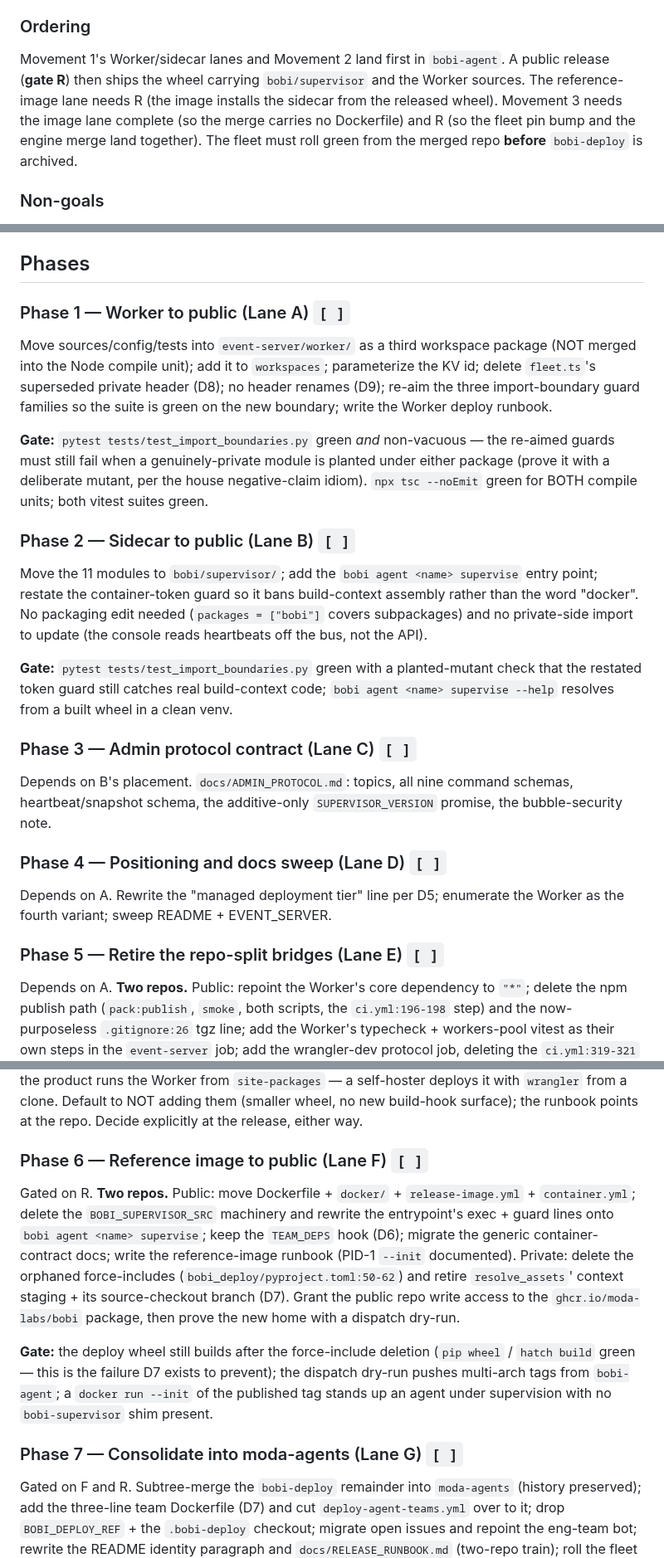
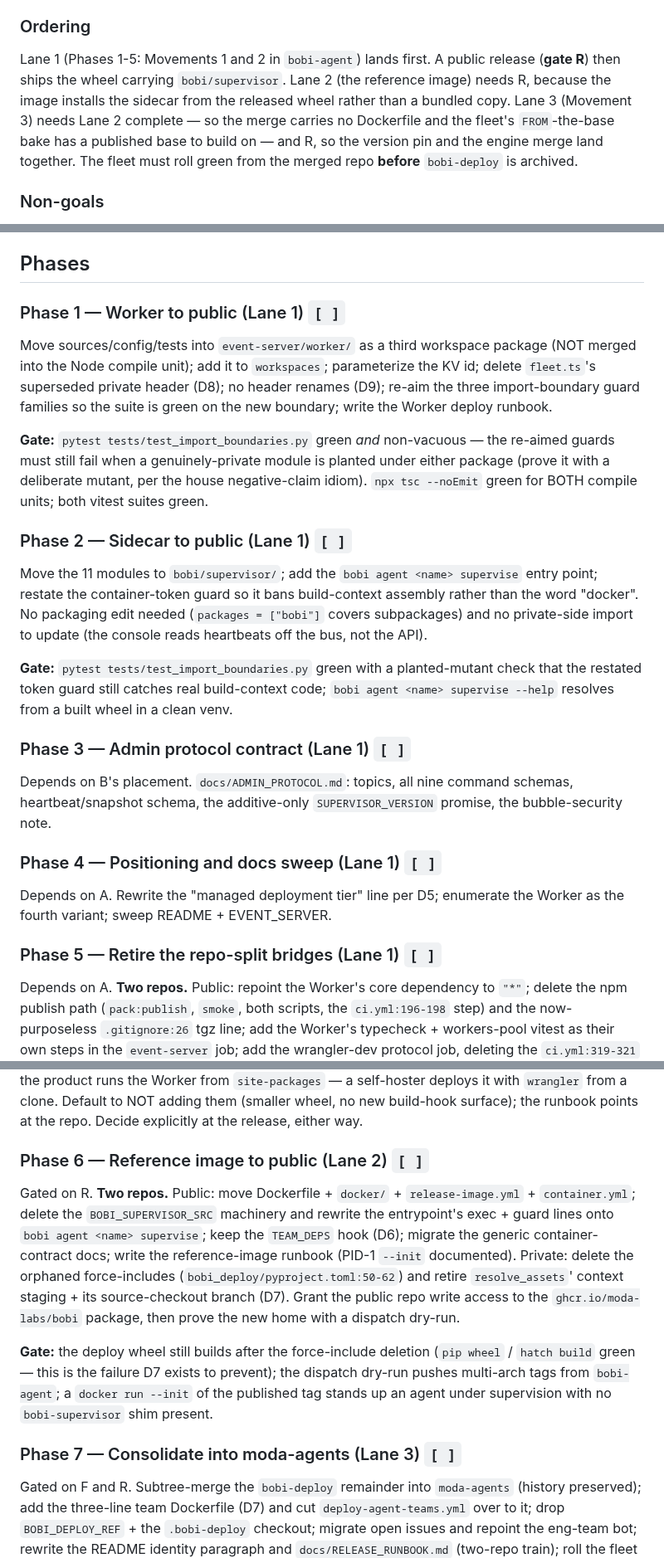
Before and after one commit to moda-labs/bobi-agent, a Markdown page: plans/2026-07-29-repo-reorg.md, 3 parts joined by grey strips. Shown at 83% size. GitHub-like rendering.

Commit message:
plan: renumber phase lane refs to the collapsed three-lane map
Phase headings still carried the draft's A-G lane letters after the map
collapsed to lanes 1-3; the Ordering paragraph still described the old
per-movement lane split and repeated the "wheel carries the Worker
sources" assumption that Gate R now leaves as an explicit open call.

Co-Authored-By: Claude Opus 5 (1M context) <noreply@anthropic.com>
Claude-Session: https://claude.ai/code/session_011obmkgVSx4ZsirFka29PgH

```diff
--- a/plans/2026-07-29-repo-reorg.md
+++ b/plans/2026-07-29-repo-reorg.md
@@ -130,7 +130,7 @@ Integration edits in `moda-agents`:
 
 ### Ordering
 
-Movement 1's Worker/sidecar lanes and Movement 2 land first in `bobi-agent`. A public release (**gate R**) then ships the wheel carrying `bobi/supervisor` and the Worker sources. The reference-image lane needs R (the image installs the sidecar from the released wheel). Movement 3 needs the image lane complete (so the merge carries no Dockerfile) and R (so the fleet pin bump and the engine merge land together). The fleet must roll green from the merged repo **before** `bobi-deploy` is archived.
+Lane 1 (Phases 1-5: Movements 1 and 2 in `bobi-agent`) lands first. A public release (**gate R**) then ships the wheel carrying `bobi/supervisor`. Lane 2 (the reference image) needs R, because the image installs the sidecar from the released wheel rather than a bundled copy. Lane 3 (Movement 3) needs Lane 2 complete — so the merge carries no Dockerfile and the fleet's `FROM`-the-base bake has a published base to build on — and R, so the version pin and the engine merge land together. The fleet must roll green from the merged repo **before** `bobi-deploy` is archived.
 
 ### Non-goals
 
@@ -161,27 +161,27 @@ Paths are repo-root-relative. The draft wrote several `event-server/`-internal p
 
 ## Phases
 
-### Phase 1 — Worker to public (Lane A) `[ ]`
+### Phase 1 — Worker to public (Lane 1) `[ ]`
 
 Move sources/config/tests into `event-server/worker/` as a third workspace package (NOT merged into the Node compile unit); add it to `workspaces`; parameterize the KV id; delete `fleet.ts`'s superseded private header (D8); no header renames (D9); re-aim the three import-boundary guard families so the suite is green on the new boundary; write the Worker deploy runbook.
 
 **Gate:** `pytest tests/test_import_boundaries.py` green *and* non-vacuous — the re-aimed guards must still fail when a genuinely-private module is planted under either package (prove it with a deliberate mutant, per the house negative-claim idiom). `npx tsc --noEmit` green for BOTH compile units; both vitest suites green.
 
-### Phase 2 — Sidecar to public (Lane B) `[ ]`
+### Phase 2 — Sidecar to public (Lane 1) `[ ]`
 
 Move the 11 modules to `bobi/supervisor/`; add the `bobi agent <name> supervise` entry point; restate the container-token guard so it bans build-context assembly rather than the word "docker". No packaging edit needed (`packages = ["bobi"]` covers subpackages) and no private-side import to update (the console reads heartbeats off the bus, not the API).
 
 **Gate:** `pytest tests/test_import_boundaries.py` green with a planted-mutant check that the restated token guard still catches real build-context code; `bobi agent <name> supervise --help` resolves from a built wheel in a clean venv.
 
-### Phase 3 — Admin protocol contract (Lane C) `[ ]`
+### Phase 3 — Admin protocol contract (Lane 1) `[ ]`
 
 Depends on B's placement. `docs/ADMIN_PROTOCOL.md`: topics, all nine command schemas, heartbeat/snapshot schema, the additive-only `SUPERVISOR_VERSION` promise, the bubble-security note.
 
-### Phase 4 — Positioning and docs sweep (Lane D) `[ ]`
+### Phase 4 — Positioning and docs sweep (Lane 1) `[ ]`
 
 Depends on A. Rewrite the "managed deployment tier" line per D5; enumerate the Worker as the fourth variant; sweep README + EVENT_SERVER.
 
-### Phase 5 — Retire the repo-split bridges (Lane E) `[ ]`
+### Phase 5 — Retire the repo-split bridges (Lane 1) `[ ]`
 
 Depends on A. **Two repos.** Public: repoint the Worker's core dependency to `"*"`; delete the npm publish path (`pack:publish`, `smoke`, both scripts, the `ci.yml:196-198` step) and the now-purposeless `.gitignore:26` tgz line; add the Worker's typecheck + workers-pool vitest as their own steps in the `event-server` job; add the wrangler-dev protocol job, deleting the `ci.yml:319-321` NOTE and the `:87`/`:327` private-CI notes; leave `0.1.0` published, frozen. Private `bobi-deploy`: delete `worker-integration.yml` and `tests/test_worker_integration_workflow.py`.
 
@@ -189,13 +189,13 @@ Depends on A. **Two repos.** Public: repoint the Worker's core dependency to `"*
 
 **→ Gate R: cut a public release carrying Phases 1–2** (the wheel now ships `bobi/supervisor`). Release work follows the runbook as always — this plan just marks the dependency. **Open question for the release lane:** whether the wheel/sdist should also carry the Worker sources. The draft asserted they would, but the wheel's event-server payload is an explicit force-include list (`pyproject.toml:70-73` + `hatch_build.py`) built to ship the *embedded local server*, and nothing in the product runs the Worker from `site-packages` — a self-hoster deploys it with `wrangler` from a clone. Default to NOT adding them (smaller wheel, no new build-hook surface); the runbook points at the repo. Decide explicitly at the release, either way.
 
-### Phase 6 — Reference image to public (Lane F) `[ ]`
+### Phase 6 — Reference image to public (Lane 2) `[ ]`
 
 Gated on R. **Two repos.** Public: move Dockerfile + `docker/` + `release-image.yml` + `container.yml`; delete the `BOBI_SUPERVISOR_SRC` machinery and rewrite the entrypoint's exec + guard lines onto `bobi agent <name> supervise`; keep the `TEAM_DEPS` hook (D6); migrate the generic container-contract docs; write the reference-image runbook (PID-1 `--init` documented). Private: delete the orphaned force-includes (`bobi_deploy/pyproject.toml:50-62`) and retire `resolve_assets`' context staging + its source-checkout branch (D7). Grant the public repo write access to the `ghcr.io/moda-labs/bobi` package, then prove the new home with a dispatch dry-run.
 
 **Gate:** the deploy wheel still builds after the force-include deletion (`pip wheel` / `hatch build` green — this is the failure D7 exists to prevent); the dispatch dry-run pushes multi-arch tags from `bobi-agent`; a `docker run --init` of the published tag stands up an agent under supervision with no `bobi-supervisor` shim present.
 
-### Phase 7 — Consolidate into moda-agents (Lane G) `[ ]`
+### Phase 7 — Consolidate into moda-agents (Lane 3) `[ ]`
 
 Gated on F and R. Subtree-merge the `bobi-deploy` remainder into `moda-agents` (history preserved); add the three-line team Dockerfile (D7) and cut `deploy-agent-teams.yml` over to it; drop `BOBI_DEPLOY_REF` + the `.bobi-deploy` checkout; migrate open issues and repoint the eng-team bot; rewrite the README identity paragraph and `docs/RELEASE_RUNBOOK.md` (two-repo train); roll the fleet from the merged repo; **only after a green fleet roll**, archive `bobi-deploy` read-only.
 
```
Also changed, not shown: other parts of plans/2026-07-29-repo-reorg.md (+3 -3 lines).
